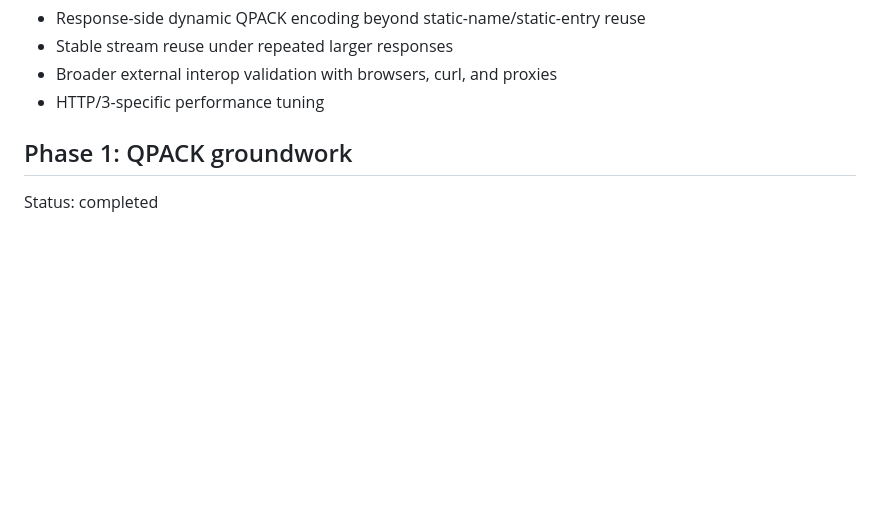
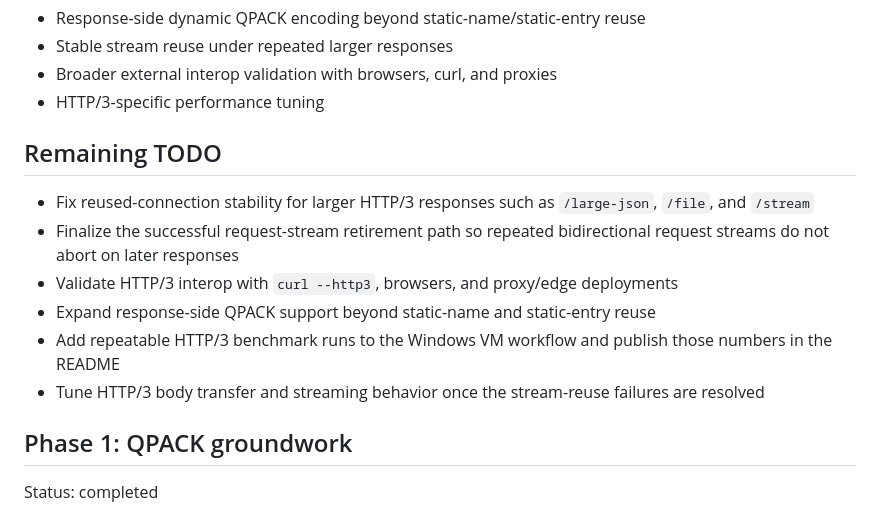
Before and after one commit to vkuttyp/CosmoApiServer, a Markdown page: HTTP3_ROADMAP.md, the part around the change. Rendered like a GitHub page; blank space fills up the shorter version.

Commit message:
Add remaining HTTP3 parity todo list

```diff
--- a/HTTP3_ROADMAP.md
+++ b/HTTP3_ROADMAP.md
@@ -21,6 +21,15 @@ Still intentionally incomplete:
 - Stable stream reuse under repeated larger responses
 - Broader external interop validation with browsers, curl, and proxies
 - HTTP/3-specific performance tuning
+
+## Remaining TODO
+
+- Fix reused-connection stability for larger HTTP/3 responses such as `/large-json`, `/file`, and `/stream`
+- Finalize the successful request-stream retirement path so repeated bidirectional request streams do not abort on later responses
+- Validate HTTP/3 interop with `curl --http3`, browsers, and proxy/edge deployments
+- Expand response-side QPACK support beyond static-name and static-entry reuse
+- Add repeatable HTTP/3 benchmark runs to the Windows VM workflow and publish those numbers in the README
+- Tune HTTP/3 body transfer and streaming behavior once the stream-reuse failures are resolved
 
 ## Phase 1: QPACK groundwork
 
```
